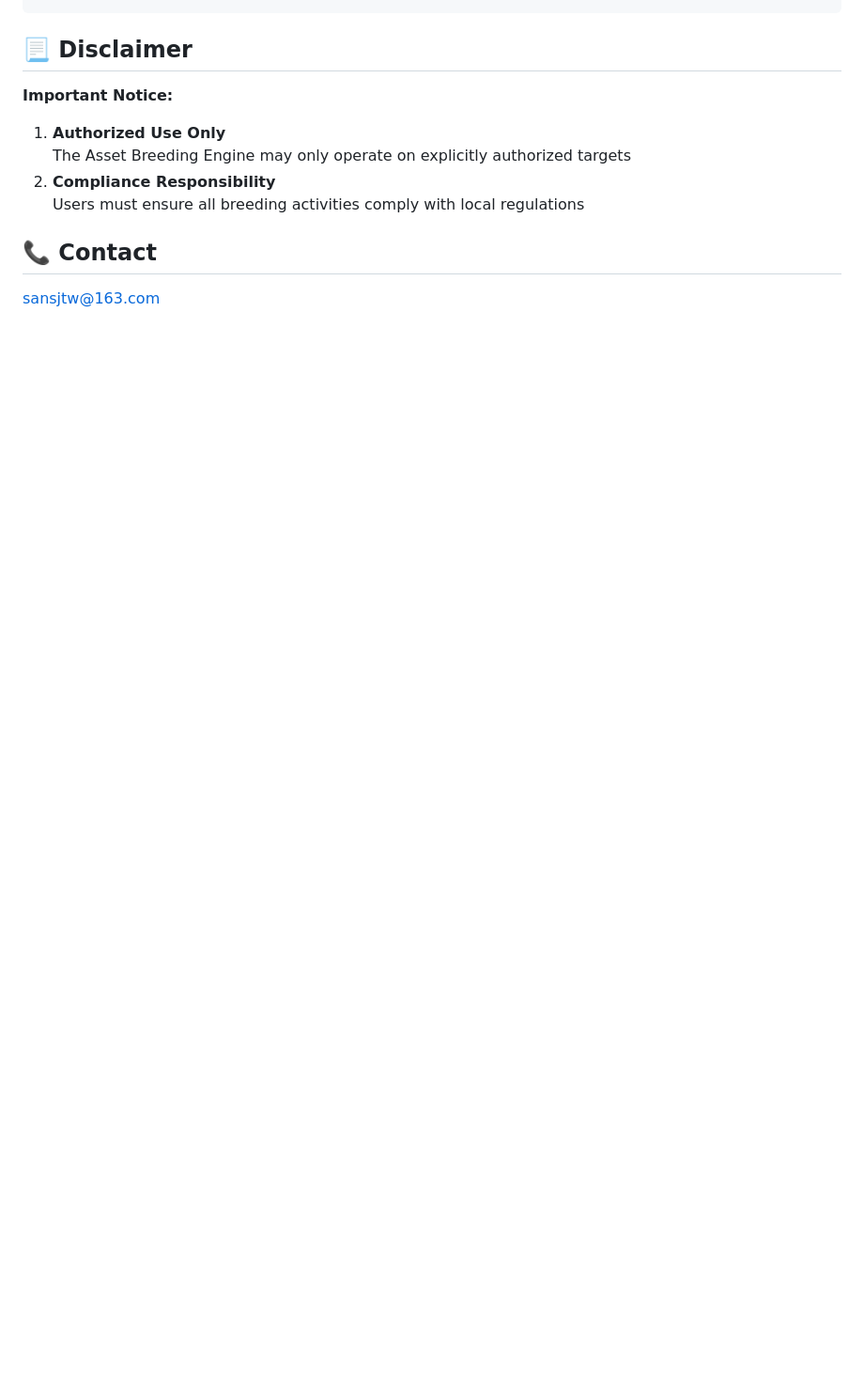
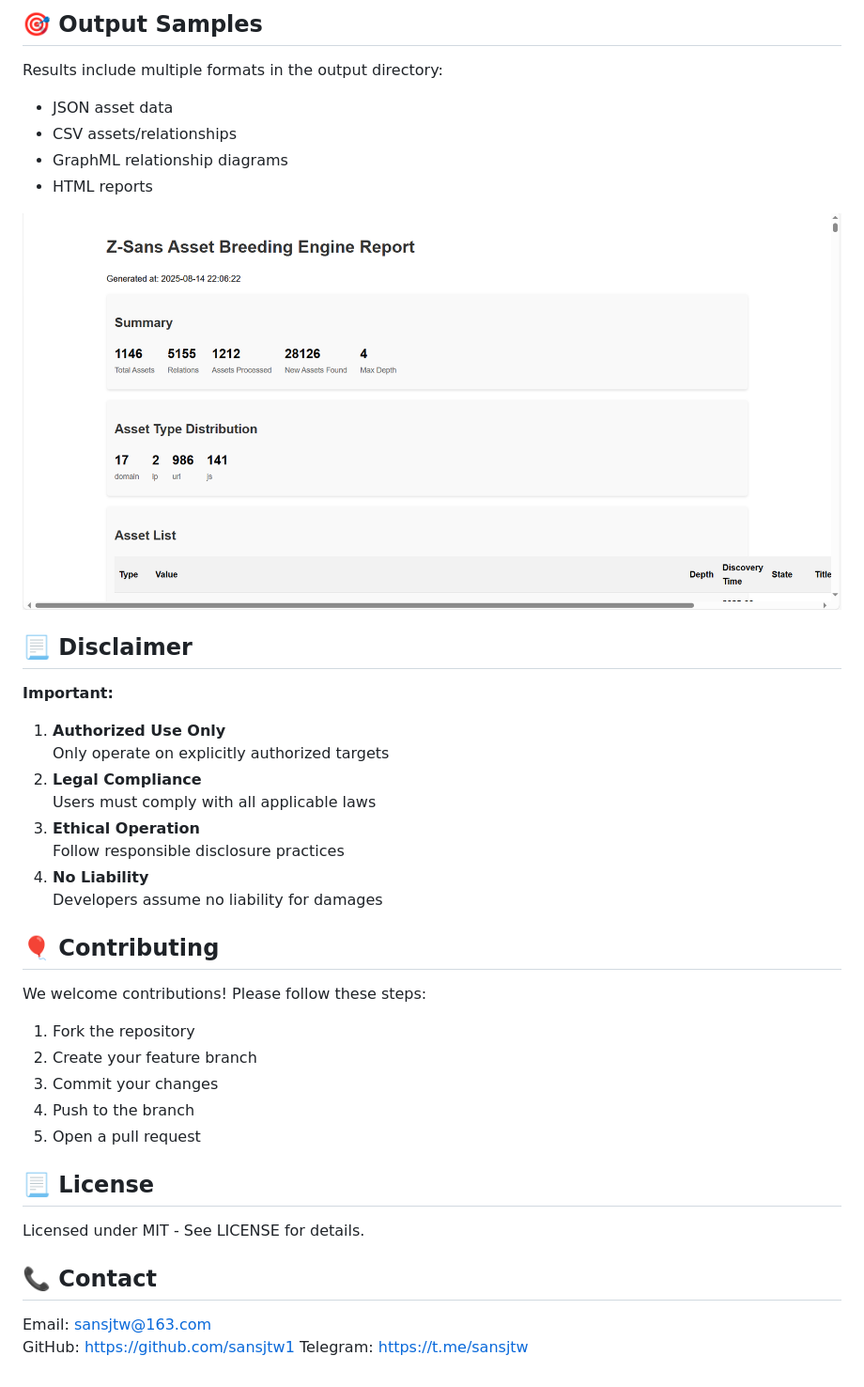
Before and after one commit to sansjtw1/Z-Sans, a Markdown page: README.md, the part around one of its changes. Shown at 94% size. Drawn GitHub-style; blank space fills up the shorter version.

```diff
--- a/README.md
+++ b/README.md
@@ -103,9 +158,39 @@ breeding_strategy: priority_expansion
+## 🎯 Output Samples
+
+Results include multiple formats in the output directory:
+- JSON asset data
+- CSV assets/relationships
+- GraphML relationship diagrams
+- HTML reports
+
+![Output Sample](images/output1.png)
+
 ## 📃 Disclaimer
-**Important Notice:**
+
+**Important:**
 1. **Authorized Use Only**
-The Asset Breeding Engine may only operate on explicitly authorized targets
-2. **Compliance Responsibility**
-Users must ensure all breeding activities comply with local regulations
+   Only operate on explicitly authorized targets
+2. **Legal Compliance**
+   Users must comply with all applicable laws
+3. **Ethical Operation**
+   Follow responsible disclosure practices
+4. **No Liability**
+   Developers assume no liability for damages
+
+## 🎈 Contributing
+
+We welcome contributions! Please follow these steps:
+1. Fork the repository
+2. Create your feature branch
+3. Commit your changes
+4. Push to the branch
+5. Open a pull request
+
+## 📃 License
+
+Licensed under MIT - See LICENSE for details.
 
 ## 📞 Contact
-sansjtw@163.com
+Email: sansjtw@163.com
+GitHub: https://github.com/sansjtw1
+Telegram: https://t.me/sansjtw
```
Also changed, not shown: other parts of README.md (+100 -45 lines).
